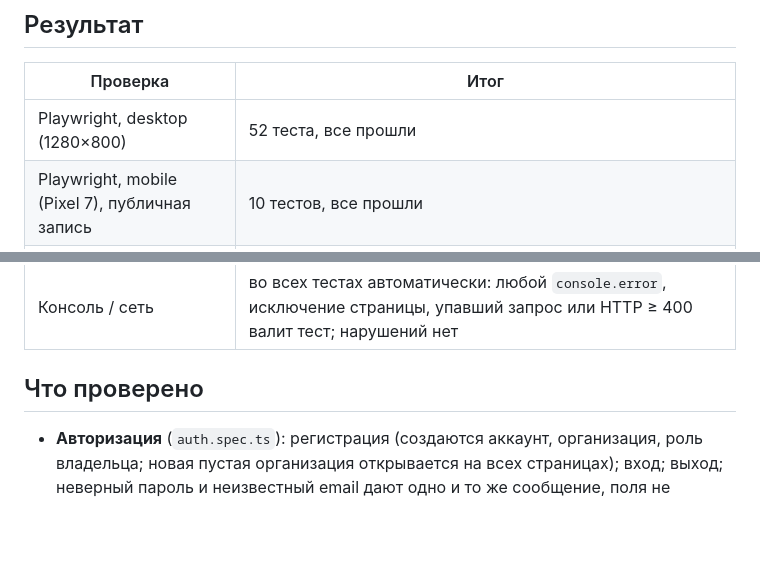
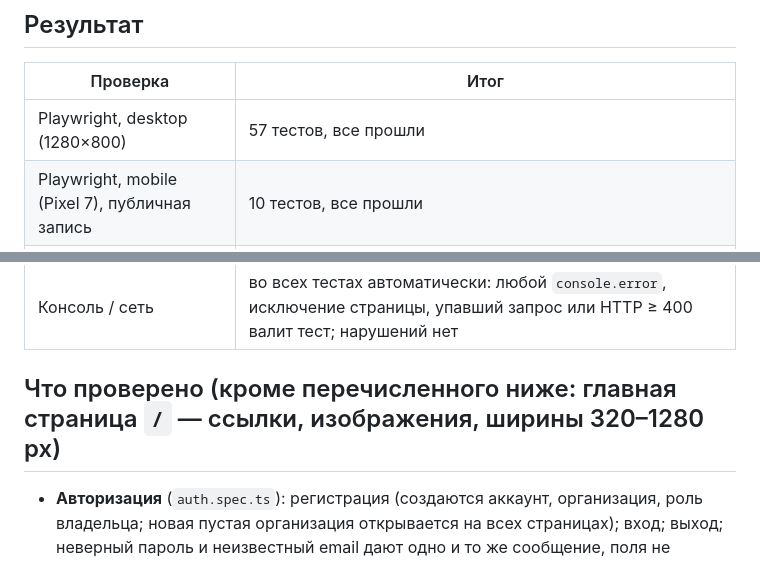
Before and after one commit to Skr1leXX/Bookly, a Markdown page: TEST_REPORT.md, 2 parts joined by grey strips. Drawn GitHub-style; blank space fills up the shorter version.

```diff
--- a/TEST_REPORT.md
+++ b/TEST_REPORT.md
@@ -15,7 +15,7 @@ npx tsc --noEmit && npx eslint . && npm run build
 ## Результат
 | Проверка | Итог |
 |---|---|
-| Playwright, desktop (1280×800) | 52 теста, все прошли |
+| Playwright, desktop (1280×800) | 57 тестов, все прошли |
 | Playwright, mobile (Pixel 7), публичная запись | 10 тестов, все прошли |
 | `npm run test:db` | 4 набора, ~190 проверок, все прошли |
 | TypeScript (`tsc --noEmit`) | без ошибок |
@@ -23,7 +23,7 @@ npx tsc --noEmit && npx eslint . && npm run build
 | Production build | успешно |
 | Консоль / сеть | во всех тестах автоматически: любой `console.error`, исключение страницы, упавший запрос или HTTP ≥ 400 валит тест; нарушений нет |
 
-## Что проверено
+## Что проверено (кроме перечисленного ниже: главная страница `/` — ссылки, изображения, ширины 320–1280 px)
 - **Авторизация** (`auth.spec.ts`): регистрация (создаются аккаунт, организация, роль владельца; новая пустая организация открывается на всех страницах); вход; выход; неверный пароль и неизвестный email дают одно и то же сообщение, поля не очищаются; пустая форма останавливается браузером; дубликат email; все 7 защищённых страниц и CSV без входа редиректят на `/login`; роль staff не видит «Настройки», экспорт даёт 403.
 - **Клиенты** (`clients.spec.ts`): создание с валидацией (значения сохраняются при ошибке), редактирование, поиск по имени/телефону/email, фильтры, пустой результат, поиск из верхней панели, страница клиента с историей, удаление (отмена и подтверждение, со страницы клиента), CSV (BOM, защита от формул). Каждое изменение сверяется с базой через REST.
 - **Услуги и сотрудники** (`catalog.spec.ts`): создание, правка, отключение/включение; специалист с услугами и недельным расписанием с перерывом; ошибки расписания (перерыв вне рабочего времени, один конец перерыва, конец раньше начала); смена услуг и графика; отключение специалиста.
```
Also changed, not shown: README.md (+23 -4 lines), docs/booking-demo.gif (added), public/demo/booking-2-time.png (added), public/demo/booking-4-success.png (added), public/demo/calendar.png (added), public/demo/dashboard.png (added), 8 other files.
